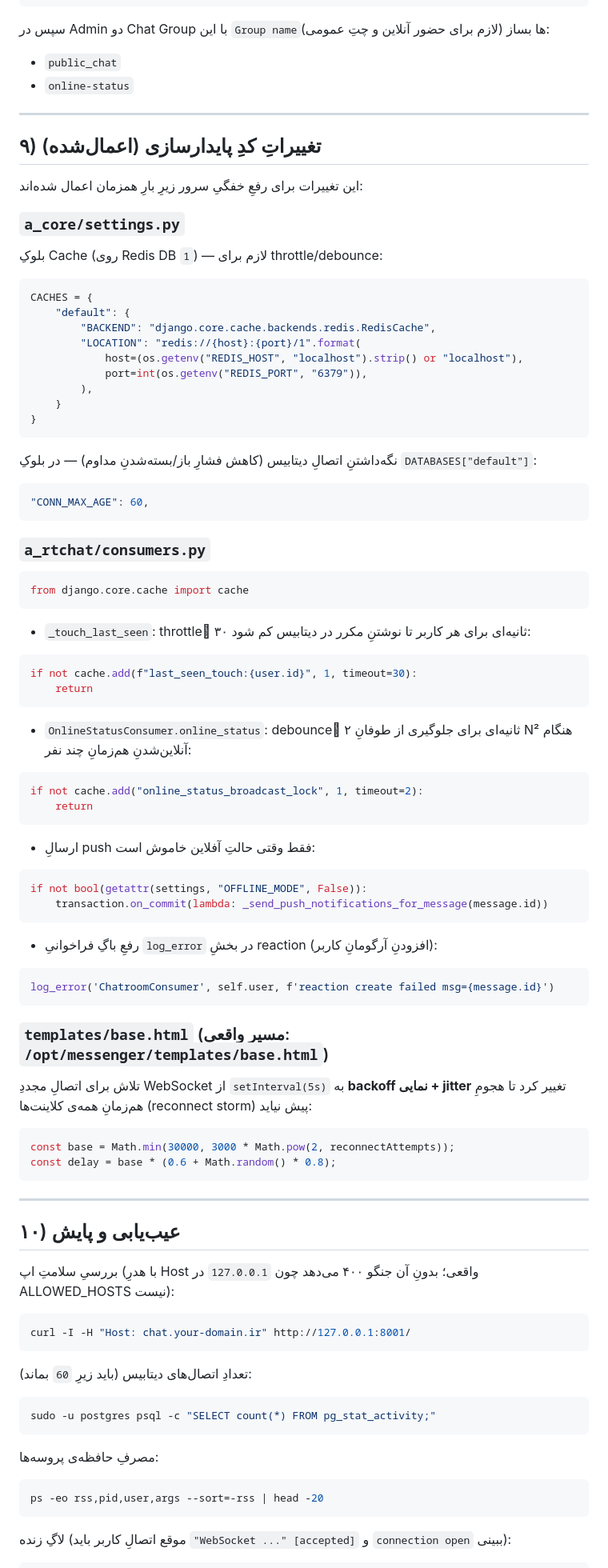
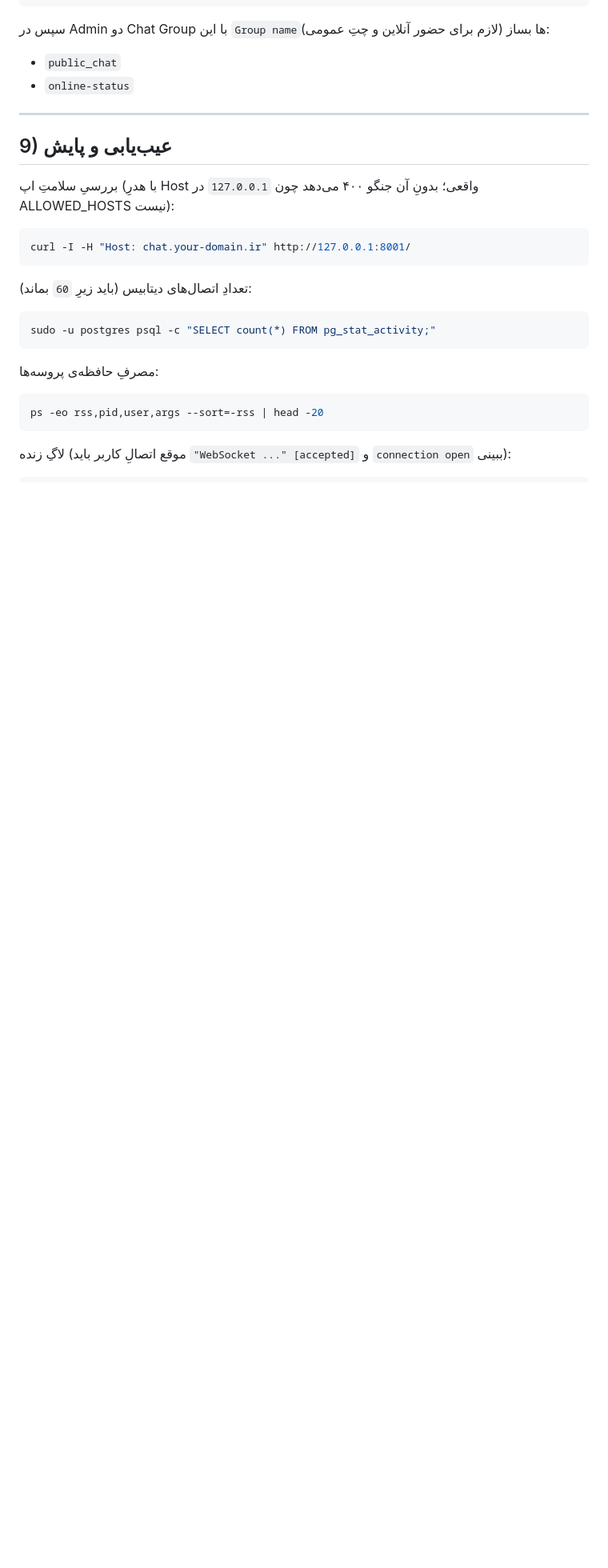
Before and after one commit to amin-bm/messenger, a Markdown page: README.md, the part around one of its changes. Shown at 80% size. Rendered like a GitHub page; blank space fills up the shorter version.

````diff
--- a/README.md
+++ b/README.md
@@ -366,77 +364,7 @@ python manage.py createsuperuser
 
 ---
 
-## ۹) تغییراتِ کدِ پایدارسازی (اعمال‌شده)
-
-این تغییرات برای رفعِ خفگیِ سرور زیرِ بارِ همزمان اعمال شده‌اند:
-
-### `a_core/settings.py`
-
-بلوکِ Cache (روی Redis DB `1`) — لازم برای throttle/debounce:
-
-```python
-CACHES = {
-    "default": {
-        "BACKEND": "django.core.cache.backends.redis.RedisCache",
-        "LOCATION": "redis://{host}:{port}/1".format(
-            host=(os.getenv("REDIS_HOST", "localhost").strip() or "localhost"),
-            port=int(os.getenv("REDIS_PORT", "6379")),
-        ),
-    }
-}
-```
-
-نگه‌داشتنِ اتصالِ دیتابیس (کاهش فشارِ باز/بسته‌شدنِ مداوم) — در بلوکِ `DATABASES["default"]`:
-
-```python
-"CONN_MAX_AGE": 60,
-```
-
-### `a_rtchat/consumers.py`
-
-```python
-from django.core.cache import cache
-```
-
-- `_touch_last_seen`: throttleِ ۳۰ ثانیه‌ای برای هر کاربر تا نوشتنِ مکرر در دیتابیس کم شود:
-
-```python
-if not cache.add(f"last_seen_touch:{user.id}", 1, timeout=30):
-    return
-```
-
-- `OnlineStatusConsumer.online_status`: debounceِ ۲ ثانیه‌ای برای جلوگیری از طوفانِ N² هنگام آنلاین‌شدنِ هم‌زمانِ چند نفر:
-
-```python
-if not cache.add("online_status_broadcast_lock", 1, timeout=2):
-    return
-```
-
-- ارسالِ push فقط وقتی حالتِ آفلاین خاموش است:
-
-```python
-if not bool(getattr(settings, "OFFLINE_MODE", False)):
-    transaction.on_commit(lambda: _send_push_notifications_for_message(message.id))
-```
-
-- رفعِ باگِ فراخوانیِ `log_error` در بخشِ reaction (افزودنِ آرگومانِ کاربر):
-
-```python
-log_error('ChatroomConsumer', self.user, f'reaction create failed msg={message.id}')
-```
-
-### `templates/base.html`  (مسیرِ واقعی: `/opt/messenger/templates/base.html`)
-
-تلاش برای اتصالِ مجددِ WebSocket از `setInterval(5s)` به **backoff نمایی + jitter** تغییر کرد تا هجومِ هم‌زمانِ همه‌ی کلاینت‌ها (reconnect storm) پیش نیاید:
-
-```javascript
-const base = Math.min(30000, 3000 * Math.pow(2, reconnectAttempts));
-const delay = base * (0.6 + Math.random() * 0.8);
-```
-
----
-
-## ۱۰) عیب‌یابی و پایش
+## 9) عیب‌یابی و پایش
 
 بررسیِ سلامتِ اپ (با هدرِ Host واقعی؛ بدونِ آن جنگو ۴۰۰ می‌دهد چون `127.0.0.1` در ALLOWED_HOSTS نیست):
 
````
Also changed, not shown: other parts of README.md (+173 -18 lines).
